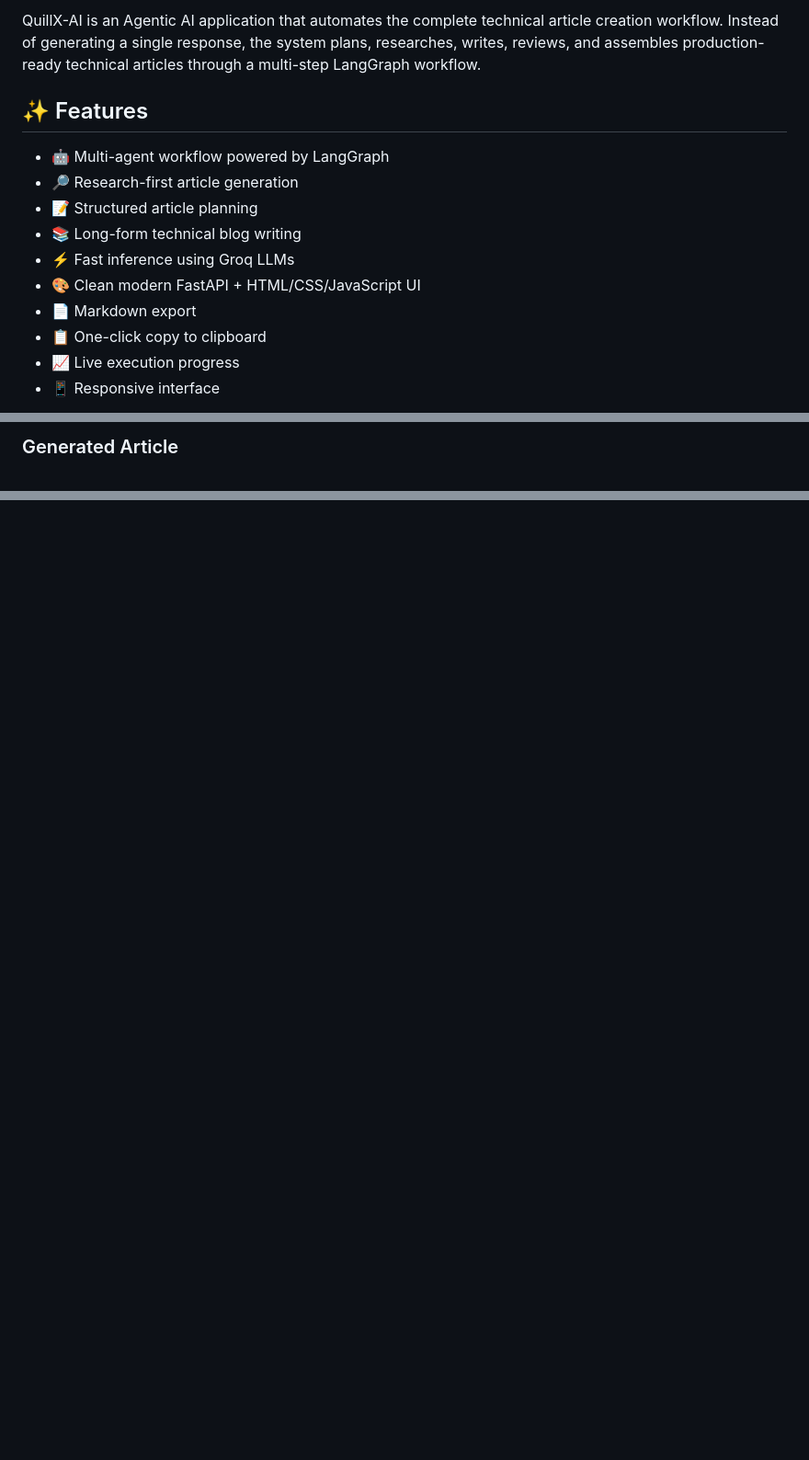
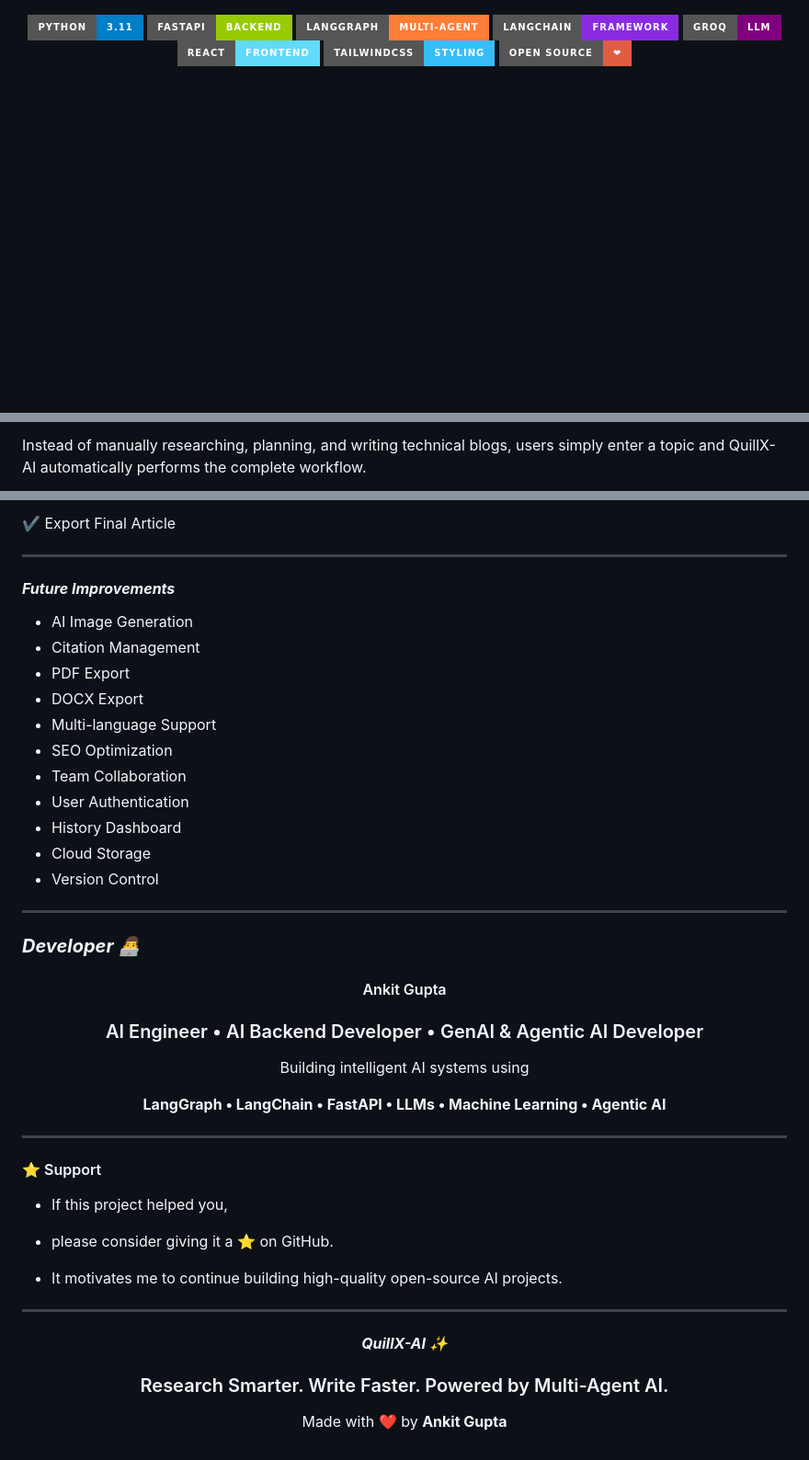
Before and after one commit to Ankit1726/QuillX-AI, a Markdown page: README.md, 3 parts joined by grey strips. Shown at 92% size. Rendered like a GitHub page; badges without logos; blank space fills up the shorter version.

```diff
--- a/README.md
+++ b/README.md
@@ -11,20 +12,14 @@
 
-QuillX-AI is an Agentic AI application that automates the complete
-technical article creation workflow. Instead of generating a single
-response, the system plans, researches, writes, reviews, and assembles
-production-ready technical articles through a multi-step LangGraph
-workflow.
+<p align="center">
 
-## ✨ Features
+<img src="https://img.shields.io/badge/Python-3.11-blue?style=for-the-badge&logo=python"/>
+<img src="https://img.shields.io/badge/FastAPI-Backend-green?style=for-the-badge&logo=fastapi"/>
+<img src="https://img.shields.io/badge/LangGraph-Multi--Agent-orange?style=for-the-badge"/>
+<img src="https://img.shields.io/badge/LangChain-Framework-blueviolet?style=for-the-badge"/>
+<img src="https://img.shields.io/badge/Groq-LLM-purple?style=for-the-badge"/>
+<img src="https://img.shields.io/badge/React-Frontend-61DAFB?style=for-the-badge&logo=react"/>
+<img src="https://img.shields.io/badge/TailwindCSS-Styling-38BDF8?style=for-the-badge&logo=tailwind-css"/>
+<img src="https://img.shields.io/badge/Open_Source-❤-red?style=for-the-badge"/>
 
--   🤖 Multi-agent workflow powered by LangGraph
--   🔎 Research-first article generation
--   📝 Structured article planning
--   📚 Long-form technical blog writing
--   ⚡ Fast inference using Groq LLMs
--   🎨 Clean modern FastAPI + HTML/CSS/JavaScript UI
--   📄 Markdown export
--   📋 One-click copy to clipboard
--   📈 Live execution progress
--   📱 Responsive interface
+</p>
 
@@ -44,3 +41,3 @@ workflow.
 
-### Generated Article
+Instead of manually researching, planning, and writing technical blogs, users simply enter a topic and QuillX-AI automatically performs the complete workflow.
 
@@ -142,0 +187,56 @@ If you found this project useful, consider giving the repository a ⭐.
+✔ Export Final Article
+
+---
+
+####  ***Future Improvements***
+
+- AI Image Generation
+- Citation Management
+- PDF Export
+- DOCX Export
+- Multi-language Support
+- SEO Optimization
+- Team Collaboration
+- User Authentication
+- History Dashboard
+- Cloud Storage
+- Version Control
+
+---
+
+
+### ***Developer 👨‍💻***
+
+<div align="center">
+
+#### Ankit Gupta
+
+### AI Engineer • AI Backend Developer • GenAI & Agentic AI Developer
+
+Building intelligent AI systems using
+
+**LangGraph • LangChain • FastAPI • LLMs • Machine Learning • Agentic AI**
+
+</div>
+
+---
+
+#### ⭐ Support
+
+- If this project helped you,
+
+- please consider giving it a ⭐ on GitHub.
+
+- It motivates me to continue building high-quality open-source AI projects.
+
+---
+
+<div align="center">
+
+####  ***QuillX-AI ✨***
+
+### Research Smarter. Write Faster. Powered by Multi-Agent AI.
+
+Made with ❤️ by **Ankit Gupta**
+
+</div>
```
Also changed, not shown: other parts of README.md (+135 -85 lines).
